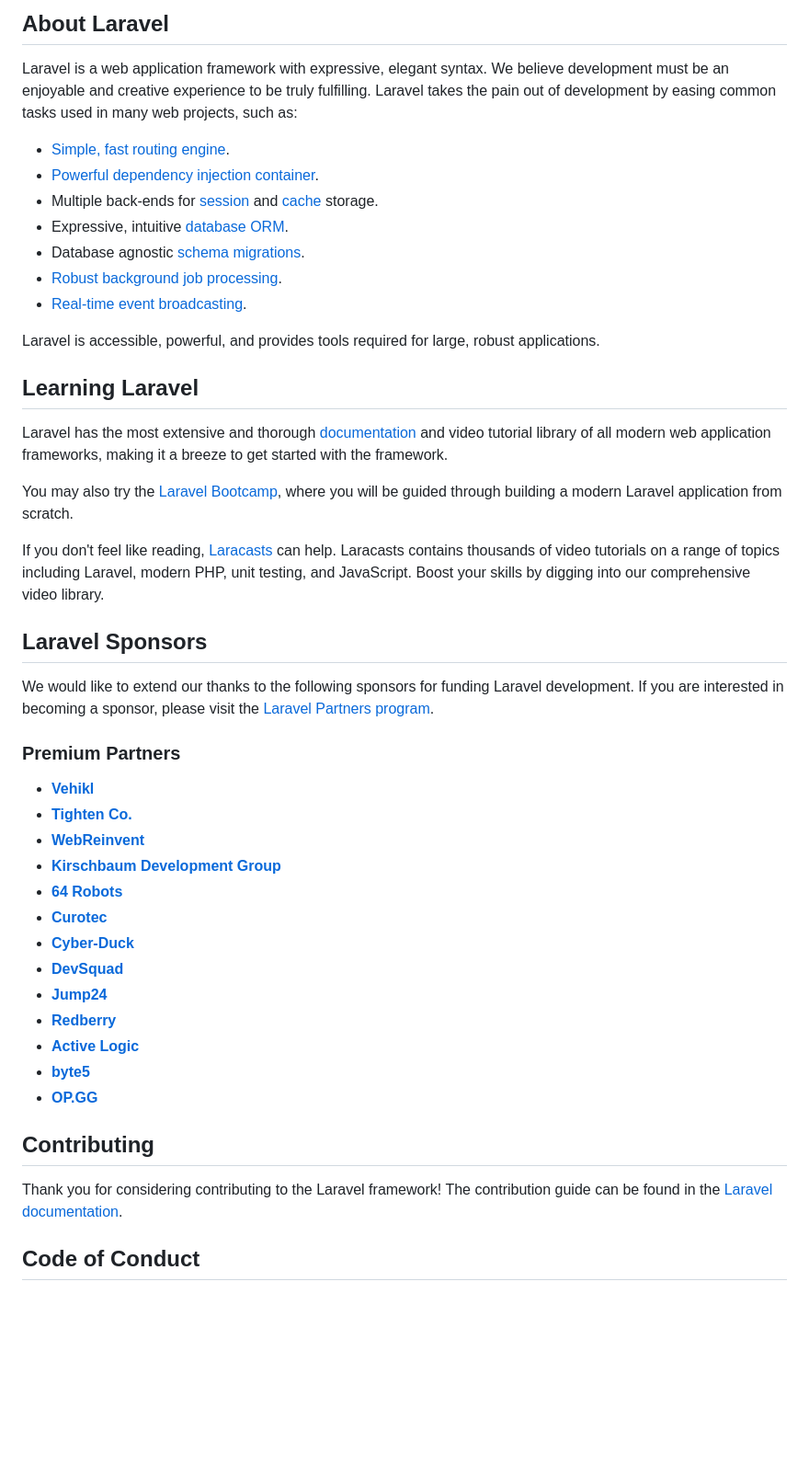
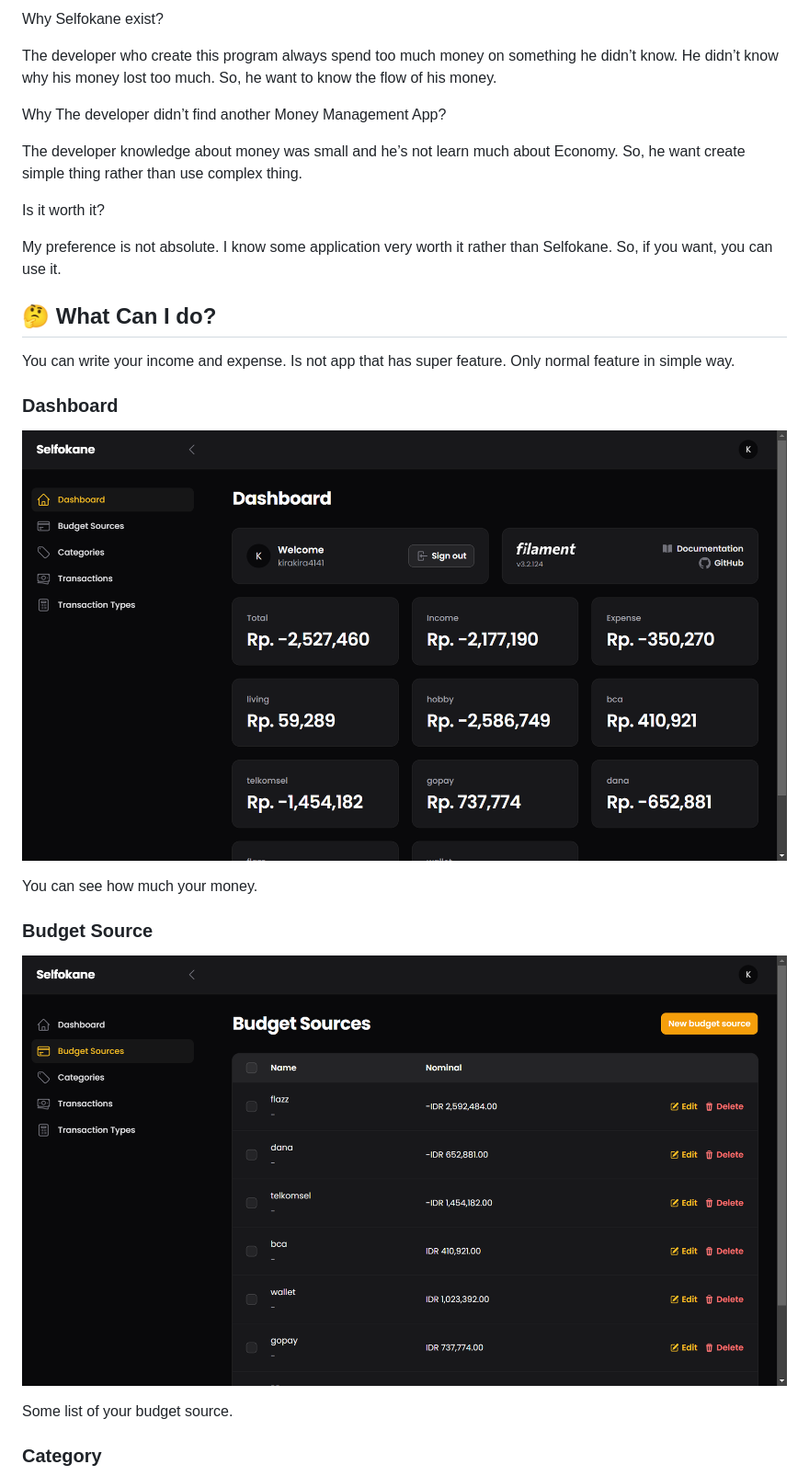
Before and after one commit to ZhafranBahij/selfokane, a Markdown page: README.md, the part around one of its changes. Shown at 92% size. GitHub-like rendering; pictures changed too: public/img/documentation/image 1.png (added), public/img/documentation/image.png (added); blank space fills up the shorter version.

Commit message:
documentation: Create readme

```diff
--- a/README.md
+++ b/README.md
@@ -9,49 +4,31 @@
 
-## About Laravel
+Why Selfokane exist?
 
-Laravel is a web application framework with expressive, elegant syntax. We believe development must be an enjoyable and creative experience to be truly fulfilling. Laravel takes the pain out of development by easing common tasks used in many web projects, such as:
+The developer who create this program always spend too much money on something he didn’t know. He didn’t know why his money lost too much. So, he want to know the flow of his money.
 
-- [Simple, fast routing engine](https://laravel.com/docs/routing).
-- [Powerful dependency injection container](https://laravel.com/docs/container).
-- Multiple back-ends for [session](https://laravel.com/docs/session) and [cache](https://laravel.com/docs/cache) storage.
-- Expressive, intuitive [database ORM](https://laravel.com/docs/eloquent).
-- Database agnostic [schema migrations](https://laravel.com/docs/migrations).
-- [Robust background job processing](https://laravel.com/docs/queues).
-- [Real-time event broadcasting](https://laravel.com/docs/broadcasting).
+Why The developer didn’t find another Money Management App?
 
-Laravel is accessible, powerful, and provides tools required for large, robust applications.
+The developer knowledge about money was small and he’s not learn much about Economy. So, he want create simple thing rather than use complex thing.
 
-## Learning Laravel
+Is it worth it?
 
-Laravel has the most extensive and thorough [documentation](https://laravel.com/docs) and video tutorial library of all modern web application frameworks, making it a breeze to get started with the framework.
+My preference is not absolute. I know some application very worth it rather than Selfokane. So, if you want, you can use it.
 
-You may also try the [Laravel Bootcamp](https://bootcamp.laravel.com), where you will be guided through building a modern Laravel application from scratch.
+## 🤔 What Can I do?
 
-If you don't feel like reading, [Laracasts](https://laracasts.com) can help. Laracasts contains thousands of video tutorials on a range of topics including Laravel, modern PHP, unit testing, and JavaScript. Boost your skills by digging into our comprehensive video library.
+You can write your income and expense. Is not app that has super feature. Only normal feature in simple way.
 
-## Laravel Sponsors
+### Dashboard
 
-We would like to extend our thanks to the following sponsors for funding Laravel development. If you are interested in becoming a sponsor, please visit the [Laravel Partners program](https://partners.laravel.com).
+![image.png](public/img/documentation/image.png)
 
-### Premium Partners
+You can see how much your money.
 
-- **[Vehikl](https://vehikl.com/)**
-- **[Tighten Co.](https://tighten.co)**
-- **[WebReinvent](https://webreinvent.com/)**
-- **[Kirschbaum Development Group](https://kirschbaumdevelopment.com)**
-- **[64 Robots](https://64robots.com)**
-- **[Curotec](https://www.curotec.com/services/technologies/laravel/)**
-- **[Cyber-Duck](https://cyber-duck.co.uk)**
-- **[DevSquad](https://devsquad.com/hire-laravel-developers)**
-- **[Jump24](https://jump24.co.uk)**
-- **[Redberry](https://redberry.international/laravel/)**
-- **[Active Logic](https://activelogic.com)**
-- **[byte5](https://byte5.de)**
-- **[OP.GG](https://op.gg)**
+### Budget Source
 
-## Contributing
+![image.png](public/img/documentation/image%201.png)
 
-Thank you for considering contributing to the Laravel framework! The contribution guide can be found in the [Laravel documentation](https://laravel.com/docs/contributions).
+Some list of your budget source.
 
-## Code of Conduct
+### Category
 
```
Also changed, not shown: other parts of README.md (+90 -12 lines), public/img/documentation/276fb597-f591-473d-84ea-24c4005b9b3b.png (added), public/img/documentation/image 2.png (added), public/img/documentation/image 3.png (added), public/img/documentation/image 4.png (added).
